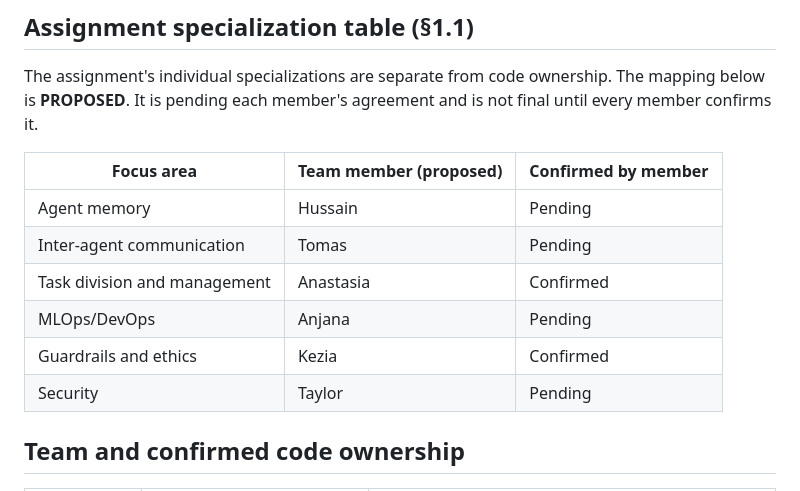
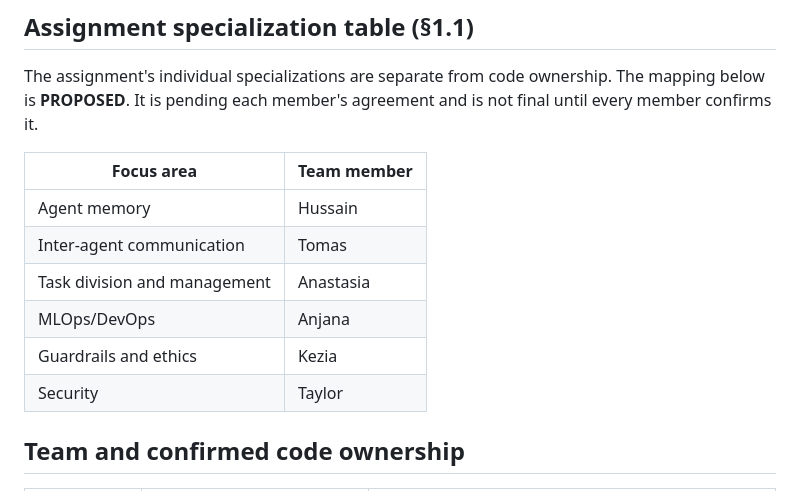
Before and after one commit to tomas-schmieder/5405-Silverfile, a Markdown page: docs/CONTRIBUTIONS.md, the part around the change. Rendered like a GitHub page.

Commit message:
Update CONTRIBUTIONS.md
Updated Focus Area table

```diff
--- a/docs/CONTRIBUTIONS.md
+++ b/docs/CONTRIBUTIONS.md
@@ -12,14 +12,14 @@ Graders use Git commits to assess who did what. Committing an AI-prepared packag
 
 The assignment's individual specializations are separate from code ownership. The mapping below is **PROPOSED**. It is pending each member's agreement and is not final until every member confirms it.
 
-| Focus area | Team member (proposed) | Confirmed by member |
-|---|---|---|
-| Agent memory | Hussain | Pending |
-| Inter-agent communication | Tomas | Pending |
-| Task division and management | Anastasia | Confirmed |
-| MLOps/DevOps | Anjana | Pending |
-| Guardrails and ethics | Kezia | Confirmed |
-| Security | Taylor | Pending |
+| Focus area | Team member |
+|---|---|
+| Agent memory | Hussain |
+| Inter-agent communication | Tomas |
+| Task division and management | Anastasia |
+| MLOps/DevOps | Anjana |
+| Guardrails and ethics | Kezia |
+| Security | Taylor |
 
 ## Team and confirmed code ownership
 
```
